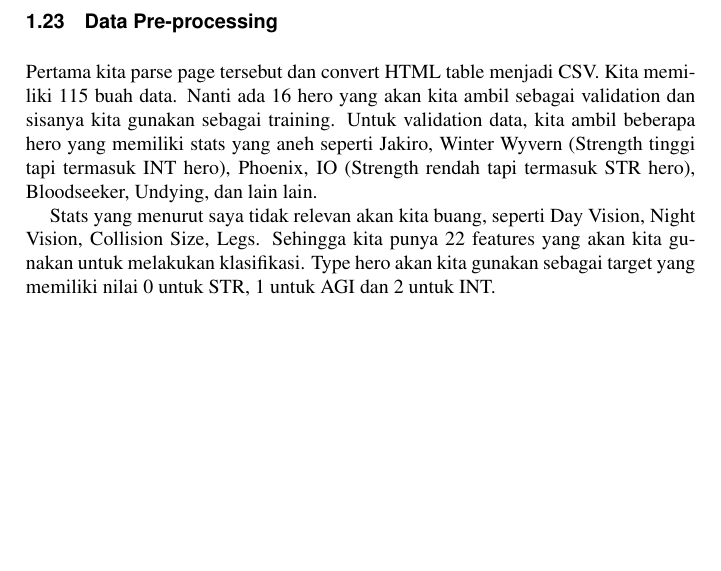
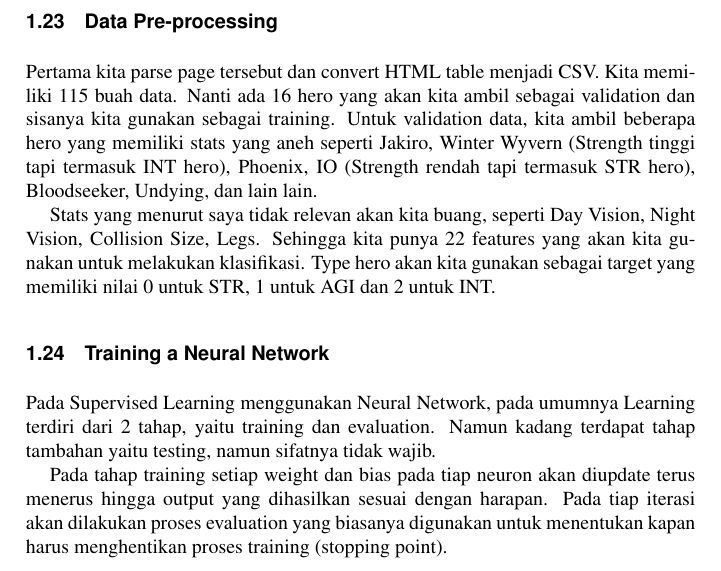
Before and after one commit to BukuInformatika/DeepLearningComputerVision, a LaTeX thesis (main.tex, which reads chapters/introduction.tex): part of page 49 of 58, cut so that both start at the same text, the shorter picture padded with empty space. Compiled offline with pdfLaTeX.

Commit message:
buku aku

```diff
--- a/chapters/introduction.tex
+++ b/chapters/introduction.tex
@@ -374,3 +374,8 @@ Motivasi dari jaringan awal adalah, daripada mengharuskan kita untuk memilih uku
 Pertama kita parse page tersebut dan convert HTML table menjadi CSV. Kita memiliki 115 buah data. Nanti ada 16 hero yang akan kita ambil sebagai validation dan sisanya kita gunakan sebagai training. Untuk validation data, kita ambil beberapa hero yang memiliki stats yang aneh seperti Jakiro, Winter Wyvern (Strength tinggi tapi termasuk INT hero), Phoenix, IO (Strength rendah tapi termasuk STR hero), Bloodseeker, Undying, dan lain lain.
 
 Stats yang menurut saya tidak relevan akan kita buang, seperti Day Vision, Night Vision, Collision Size, Legs. Sehingga kita punya 22 features yang akan kita gunakan untuk melakukan klasifikasi. Type hero akan kita gunakan sebagai target yang memiliki nilai 0 untuk STR, 1 untuk AGI dan 2 untuk INT.
+
+\section{Training a Neural Network}
+Pada Supervised Learning menggunakan Neural Network, pada umumnya Learning terdiri dari 2 tahap, yaitu training dan evaluation. Namun kadang terdapat tahap tambahan yaitu testing, namun sifatnya tidak wajib.
+
+Pada tahap training setiap weight dan bias pada tiap neuron akan diupdate terus menerus hingga output yang dihasilkan sesuai dengan harapan. Pada tiap iterasi akan dilakukan proses evaluation yang biasanya digunakan untuk menentukan kapan harus menghentikan proses training (stopping point).
```
Also changed, not shown: main.pdf.
